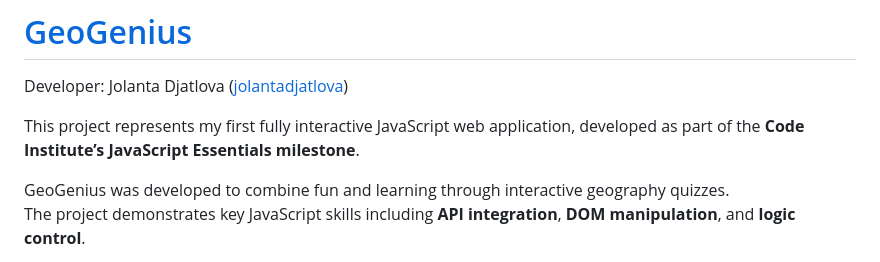
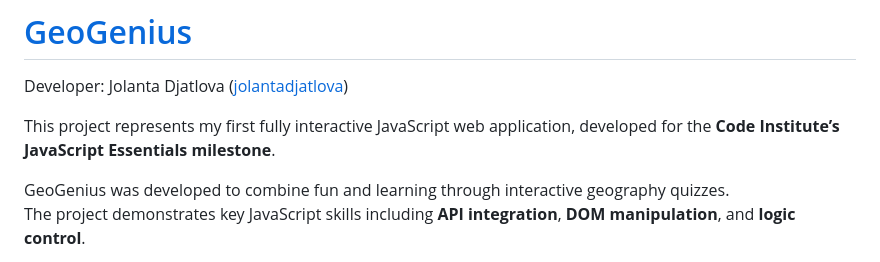
Before and after one commit to jolantadjatlova/geogenius, a Markdown page: README.md, the part around the change. GitHub-like rendering.

Commit message:
Final cleanup README wording

```diff
--- a/README.md
+++ b/README.md
@@ -2,7 +2,7 @@
 
 Developer: Jolanta Djatlova ([jolantadjatlova](https://github.com/jolantadjatlova))
 
-This project represents my first fully interactive JavaScript web application, developed as part of the **Code Institute’s JavaScript Essentials milestone**.
+This project represents my first fully interactive JavaScript web application, developed for the **Code Institute’s JavaScript Essentials milestone**.
 
 GeoGenius was developed to combine fun and learning through interactive geography quizzes.
 The project demonstrates key JavaScript skills including **API integration**, **DOM manipulation**, and **logic control**.
```
